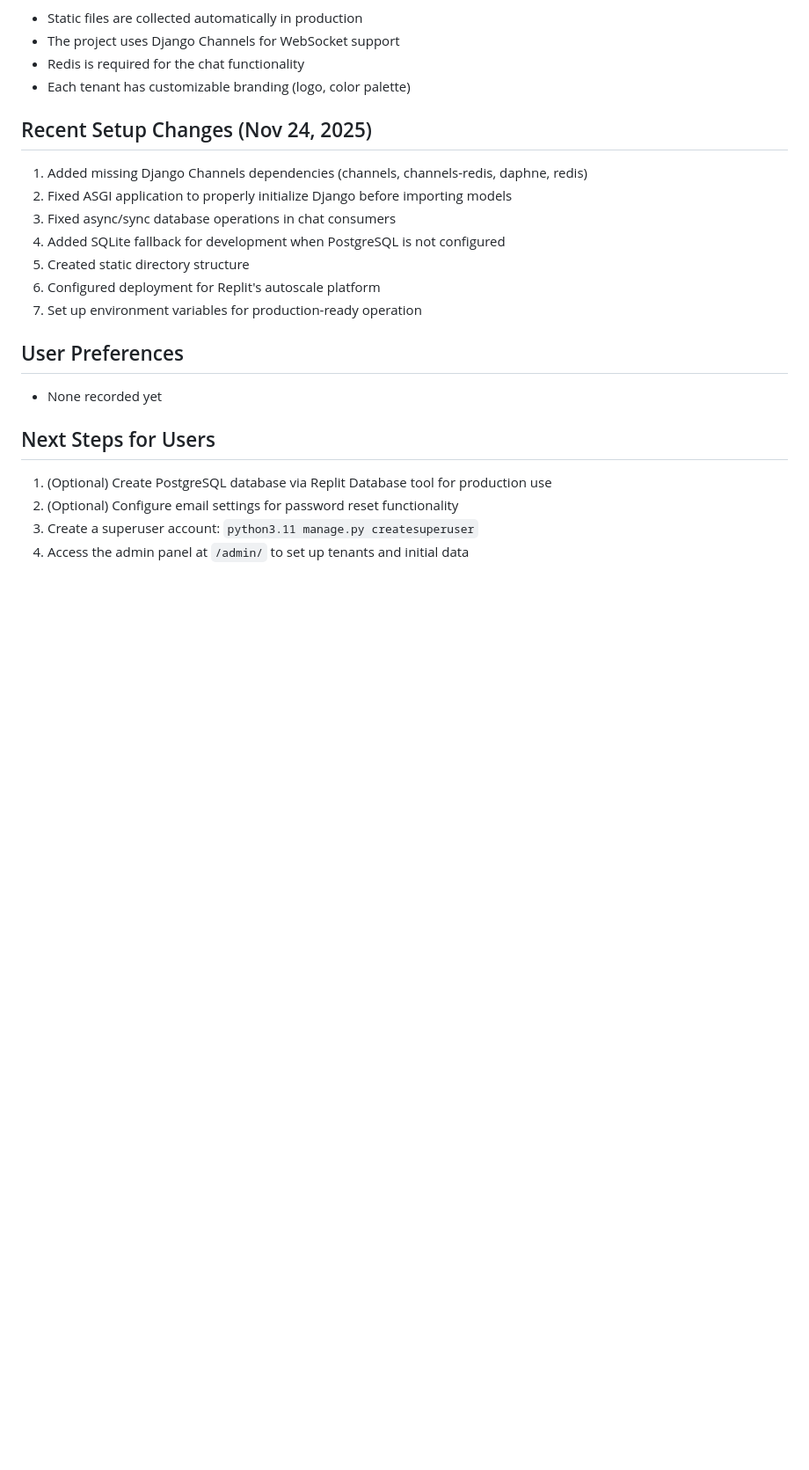
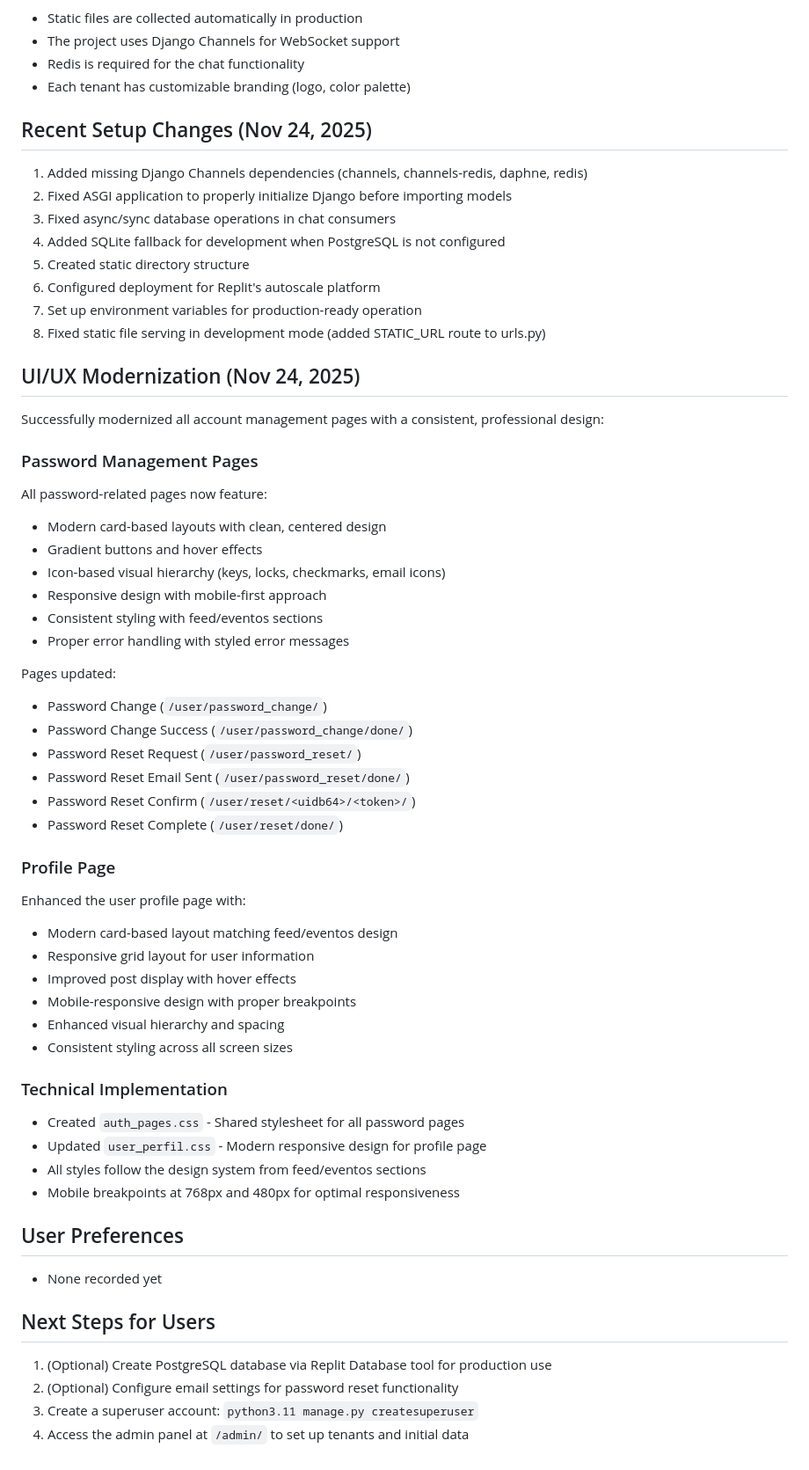
Before and after one commit to cDorth/responsividadeF, a Markdown page: replit.md, the part around the change. Shown at 88% size. Rendered like a GitHub page; blank space fills up the shorter version.

Commit message:
Update project documentation with UI/UX modernization details
Add details about the UI/UX modernization of password management and profile pages, including technical implementation and responsive design updates.

Replit-Commit-Author: Agent
Replit-Commit-Session-Id: 8bb81249-e947-4836-b414-2da3232817b6
Replit-Commit-Checkpoint-Type: full_checkpoint
Replit-Commit-Event-Id: 5545a98c-3957-4e4c-8b9d-c3ed238723c2
Replit-Commit-Screenshot-Url: https://storage.googleapis.com/screenshot-production-us-central1/aba4808f-753f-4512-bc24-ff7704ccd393/8bb81249-e947-4836-b414-2da3232817b6/18GAeNc

```diff
--- a/replit.md
+++ b/replit.md
@@ -63,6 +63,42 @@ The server runs automatically via the "Start Server" workflow which:
 5. Created static directory structure
 6. Configured deployment for Replit's autoscale platform
 7. Set up environment variables for production-ready operation
+8. Fixed static file serving in development mode (added STATIC_URL route to urls.py)
+
+## UI/UX Modernization (Nov 24, 2025)
+Successfully modernized all account management pages with a consistent, professional design:
+
+### Password Management Pages
+All password-related pages now feature:
+- Modern card-based layouts with clean, centered design
+- Gradient buttons and hover effects
+- Icon-based visual hierarchy (keys, locks, checkmarks, email icons)
+- Responsive design with mobile-first approach
+- Consistent styling with feed/eventos sections
+- Proper error handling with styled error messages
+
+Pages updated:
+- Password Change (`/user/password_change/`)
+- Password Change Success (`/user/password_change/done/`)
+- Password Reset Request (`/user/password_reset/`)
+- Password Reset Email Sent (`/user/password_reset/done/`)
+- Password Reset Confirm (`/user/reset/<uidb64>/<token>/`)
+- Password Reset Complete (`/user/reset/done/`)
+
+### Profile Page
+Enhanced the user profile page with:
+- Modern card-based layout matching feed/eventos design
+- Responsive grid layout for user information
+- Improved post display with hover effects
+- Mobile-responsive design with proper breakpoints
+- Enhanced visual hierarchy and spacing
+- Consistent styling across all screen sizes
+
+### Technical Implementation
+- Created `auth_pages.css` - Shared stylesheet for all password pages
+- Updated `user_perfil.css` - Modern responsive design for profile page
+- All styles follow the design system from feed/eventos sections
+- Mobile breakpoints at 768px and 480px for optimal responsiveness
 
 ## User Preferences
 - None recorded yet
```
